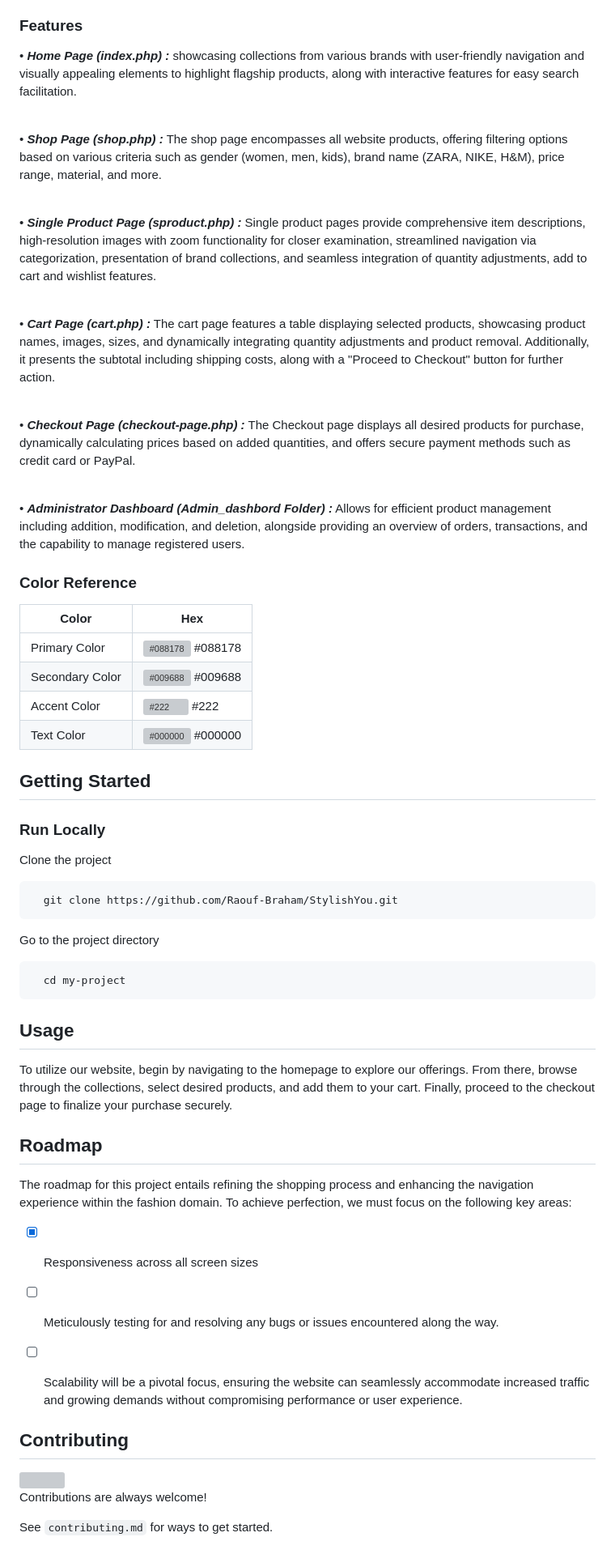
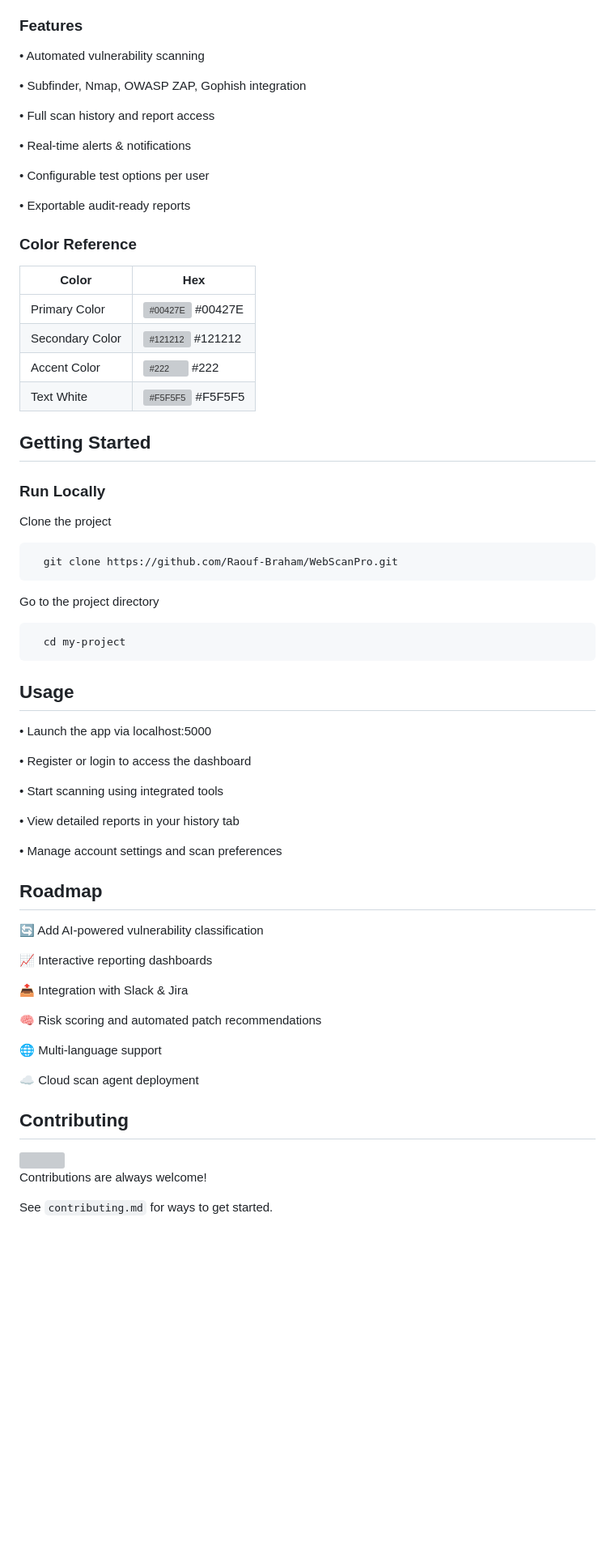
Before and after one commit to Raouf-Braham/WebScanPro, a Markdown page: README.md, the part around one of its changes. Shown at 81% size. Drawn GitHub-style; blank space fills up the shorter version; grey boxes are pictures that could not be loaded.

````diff
--- a/README.md
+++ b/README.md
@@ -116,27 +109,27 @@ https://github.com/user-attachments/assets/4a5f5e4a-54f2-4e70-b304-d41a0fe90fa0
 <!-- Features -->
 ### Features
 
-• <b><em>Home Page (index.php) :</b></em>  showcasing collections from various brands with user-friendly navigation and visually appealing elements to highlight flagship products, along with interactive features for easy search facilitation.
+• Automated vulnerability scanning
 
-<br>• <b><em>Shop Page (shop.php) :</b></em> The shop page encompasses all website products, offering filtering options based on various criteria such as gender (women, men, kids), brand name (ZARA, NIKE, H&M), price range, material, and more.
+• Subfinder, Nmap, OWASP ZAP, Gophish integration
 
-<br>• <b><em>Single Product Page (sproduct.php) :</b></em> Single product pages provide comprehensive item descriptions, high-resolution images with zoom functionality for closer examination, streamlined navigation via categorization, presentation of brand collections, and seamless integration of quantity adjustments, add to cart and wishlist features.
+• Full scan history and report access
 
-<br>• <b><em>Cart Page (cart.php) :</b></em> The cart page features a table displaying selected products, showcasing product names, images, sizes, and dynamically integrating quantity adjustments and product removal. Additionally, it presents the subtotal including shipping costs, along with a "Proceed to Checkout" button for further action.
+• Real-time alerts & notifications
 
-<br>• <b><em>Checkout Page (checkout-page.php) :</b></em> The Checkout page displays all desired products for purchase, dynamically calculating prices based on added quantities, and offers secure payment methods such as credit card or PayPal.
+• Configurable test options per user
 
-<br>• <b><em>Administrator Dashboard (Admin_dashbord Folder) :</b></em> Allows for efficient product management including addition, modification, and deletion, alongside providing an overview of orders, transactions, and the capability to manage registered users.
+• Exportable audit-ready reports
 
 <!-- Color Reference -->
 ### Color Reference
 
 | Color             | Hex                                                                |
 | ----------------- | ------------------------------------------------------------------ |
-| Primary Color | ![#088178](https://via.placeholder.com/10/088178?text=+) #088178 |
-| Secondary Color | ![#009688](https://via.placeholder.com/10/009688?text=+) #009688 |
+| Primary Color | ![#00427E](https://via.placeholder.com/10/00427E?text=+) #00427E |
+| Secondary Color | ![#121212](https://via.placeholder.com/10/121212?text=+) #121212 |
 | Accent Color | ![#222](https://via.placeholder.com/10/222?text=+) #222 |
-| Text Color | ![#000000](https://via.placeholder.com/10/000000?text=+) #000000 |
+| Text White | ![#F5F5F5](https://via.placeholder.com/10/F5F5F5?text=+) #F5F5F5 |
 
 
 <!-- Getting Started -->
@@ -148,7 +141,7 @@ https://github.com/user-attachments/assets/4a5f5e4a-54f2-4e70-b304-d41a0fe90fa0
 Clone the project
 
 ```bash
-  git clone https://github.com/Raouf-Braham/StylishYou.git
+  git clone https://github.com/Raouf-Braham/WebScanPro.git
 ```
 
 Go to the project directory
@@ -160,17 +153,29 @@ Go to the project directory
 <!-- Usage -->
 ## Usage
 
-To utilize our website, begin by navigating to the homepage to explore our offerings. From there, browse through the collections, select desired products, and add them to your cart. Finally, proceed to the checkout page to finalize your purchase securely.
+• Launch the app via localhost:5000
+
+• Register or login to access the dashboard
+
+• Start scanning using integrated tools
+
+• View detailed reports in your history tab
+
+• Manage account settings and scan preferences
 
 <!-- Roadmap -->
 ## Roadmap
-The roadmap for this project entails refining the shopping process and enhancing the navigation experience within the fashion domain.
-To achieve perfection, we must focus on the following key areas:
+🔄 Add AI-powered vulnerability classification
 
-* [x] Responsiveness across all screen sizes
-* [ ] Meticulously testing for and resolving any bugs or issues encountered along the way.
-* [ ] Scalability will be a pivotal focus, ensuring the website can seamlessly accommodate increased traffic and growing demands without compromising performance or user experience.
+📈 Interactive reporting dashboards
 
+📤 Integration with Slack & Jira
+
+🧠 Risk scoring and automated patch recommendations
+
+🌐 Multi-language support
+
+☁️ Cloud scan agent deployment
 
 <!-- Contributing -->
 ## Contributing
````
Also changed, not shown: other parts of README.md (+7 -18 lines).
